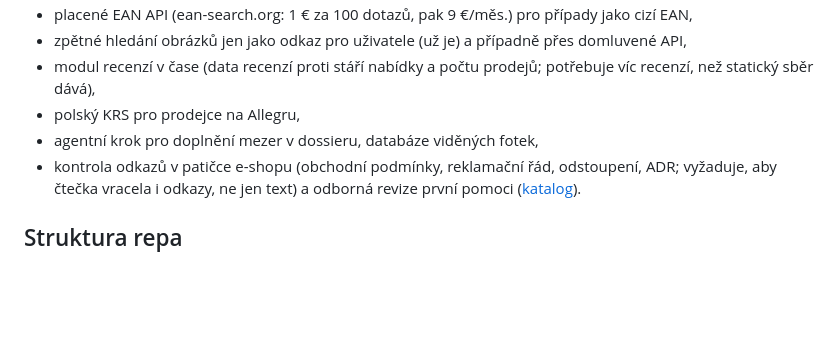
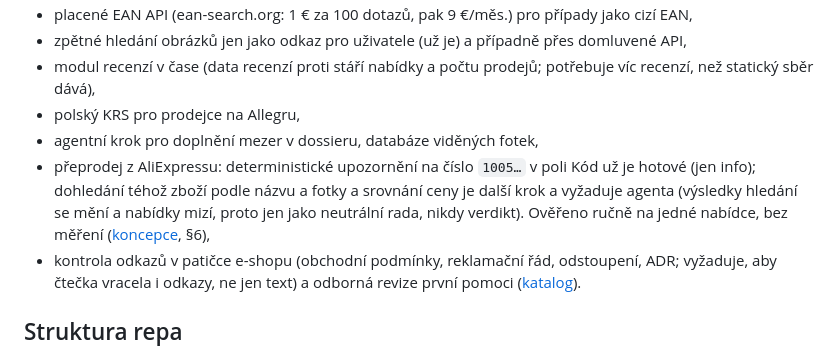
Before and after one commit to xciklv/nakupni_semafor_CAUI, a Markdown page: README.md, the part around the change. Drawn GitHub-style; blank space fills up the shorter version.

Commit message:
Dokumentace: přeprodej z AliExpressu jako možný rozvoj
Co-Authored-By: Claude Sonnet 5.5 <noreply@anthropic.com>

```diff
--- a/README.md
+++ b/README.md
@@ -185,6 +185,7 @@ Ze spec [kontrola na důkazech](docs/superpowers/specs/2026-10-20-kontrola-na-du
 - modul recenzí v čase (data recenzí proti stáří nabídky a počtu prodejů; potřebuje víc recenzí, než statický sběr dává),
 - polský KRS pro prodejce na Allegru,
 - agentní krok pro doplnění mezer v dossieru, databáze viděných fotek,
+- přeprodej z AliExpressu: deterministické upozornění na číslo `1005…` v poli Kód už je hotové (jen info); dohledání téhož zboží podle názvu a fotky a srovnání ceny je další krok a vyžaduje agenta (výsledky hledání se mění a nabídky mizí, proto jen jako neutrální rada, nikdy verdikt). Ověřeno ručně na jedné nabídce, bez měření ([koncepce](docs/superpowers/research/2026-10-23-koncepce-nasazeni-a-rozvoje.md), §6),
 - kontrola odkazů v patičce e-shopu (obchodní podmínky, reklamační řád, odstoupení, ADR; vyžaduje, aby čtečka vracela i odkazy, ne jen text) a odborná revize první pomoci ([katalog](docs/superpowers/research/2026-10-24-pravni-katalog-pozadavku.md)).
 
 ## Struktura repa
```
